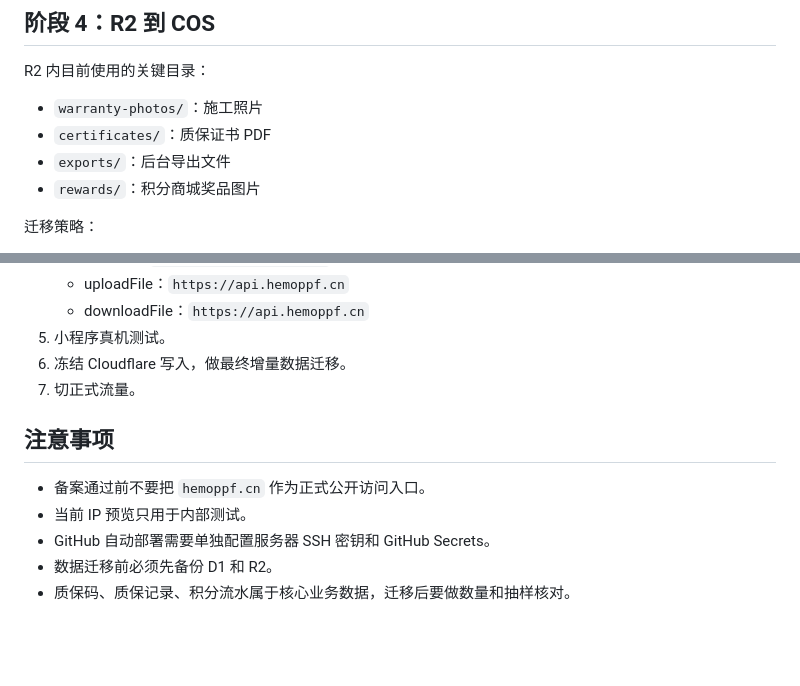
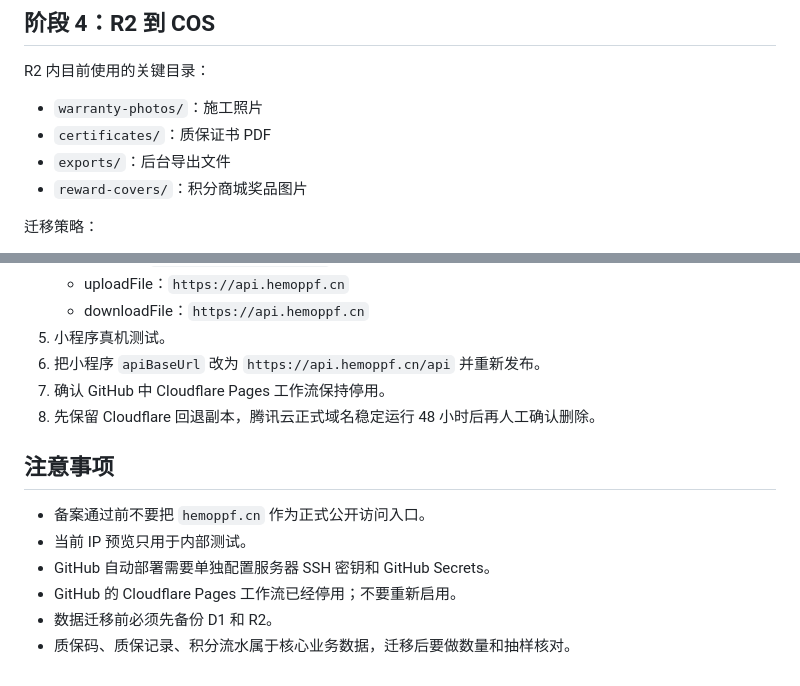
Before and after one commit to laishengyang1-coder/hamorey-website, a Markdown page: docs/tencent-cloud-migration.md, 2 parts joined by grey strips. Drawn GitHub-style; blank space fills up the shorter version.

```diff
--- a/docs/tencent-cloud-migration.md
+++ b/docs/tencent-cloud-migration.md
@@ -143,7 +160,7 @@ R2 内目前使用的关键目录：
 - `warranty-photos/`：施工照片
 - `certificates/`：质保证书 PDF
 - `exports/`：后台导出文件
-- `rewards/`：积分商城奖品图片
+- `reward-covers/`：积分商城奖品图片
 
 迁移策略：
 
@@ -230,13 +264,15 @@ bash scripts/tencent-production-deploy.sh
    - uploadFile：`https://api.hemoppf.cn`
    - downloadFile：`https://api.hemoppf.cn`
 5. 小程序真机测试。
-6. 冻结 Cloudflare 写入，做最终增量数据迁移。
-7. 切正式流量。
+6. 把小程序 `apiBaseUrl` 改为 `https://api.hemoppf.cn/api` 并重新发布。
+7. 确认 GitHub 中 Cloudflare Pages 工作流保持停用。
+8. 先保留 Cloudflare 回退副本，腾讯云正式域名稳定运行 48 小时后再人工确认删除。
 
 ## 注意事项
 
 - 备案通过前不要把 `hemoppf.cn` 作为正式公开访问入口。
 - 当前 IP 预览只用于内部测试。
 - GitHub 自动部署需要单独配置服务器 SSH 密钥和 GitHub Secrets。
+- GitHub 的 Cloudflare Pages 工作流已经停用；不要重新启用。
 - 数据迁移前必须先备份 D1 和 R2。
 - 质保码、质保记录、积分流水属于核心业务数据，迁移后要做数量和抽样核对。
```
Also changed, not shown: other parts of docs/tencent-cloud-migration.md (+42 -8 lines).
